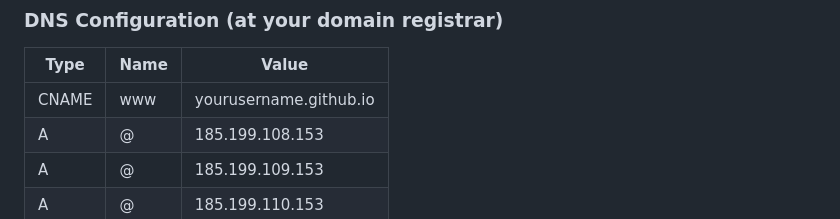
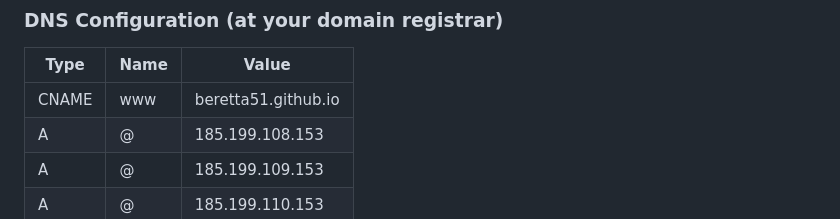
Before and after one commit to beretta51/pinilloslab, a Markdown page: README.md, the part around the change. Rendered like a GitHub page.

Commit message:
Set CNAME value for www in README

```diff
--- a/README.md
+++ b/README.md
@@ -130,7 +130,7 @@ Hosted on GitHub Pages at [pinilloslab.com](https://pinilloslab.com)
 
 | Type  | Name | Value                          |
 |-------|------|--------------------------------|
-| CNAME | www  | yourusername.github.io         |
+| CNAME | www  | beretta51.github.io            |
 | A     | @    | 185.199.108.153                |
 | A     | @    | 185.199.109.153                |
 | A     | @    | 185.199.110.153                |
```
